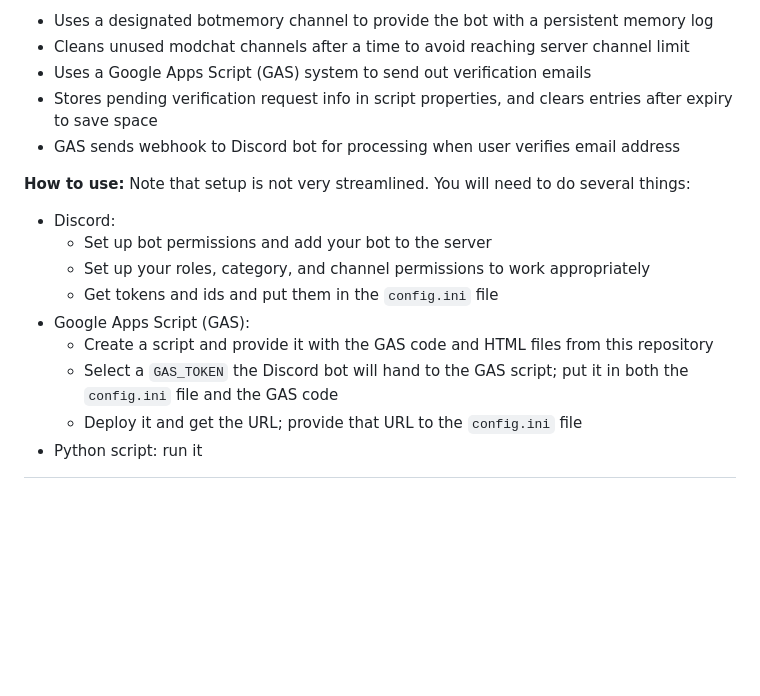
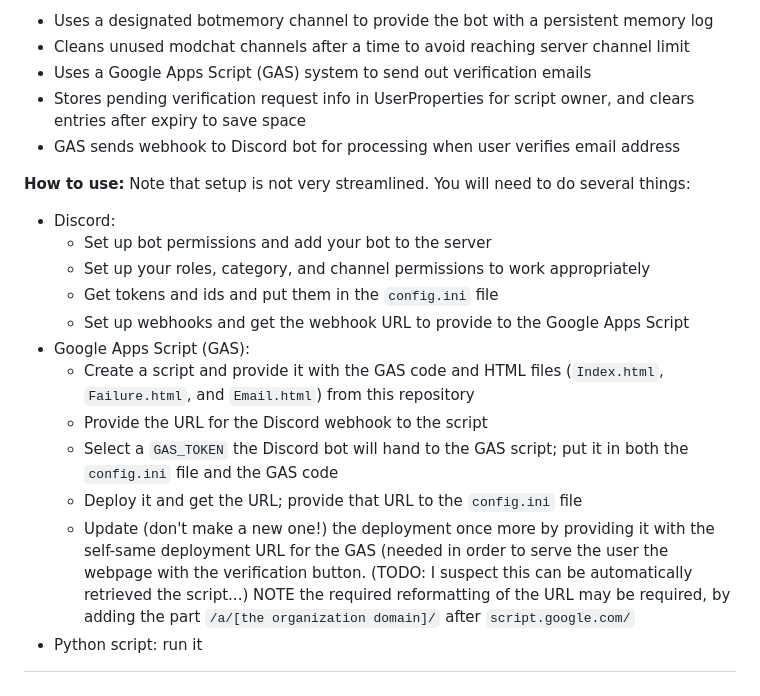
Before and after one commit to umassamherstmakerspace/MakerspaceDiscordModBot, a Markdown page: README.md, the part around the change. Rendered like a GitHub page; blank space fills up the shorter version.

Commit message:
Update README.md
Took another look at the Google Apps Side of things to update the readme while waiting on the discord outage to be fixed
need to move config into a file on that part too...will do before uploading it

```diff
--- a/README.md
+++ b/README.md
@@ -28,7 +28,7 @@ The Discord Moderator Bot for the UMass Amherst Makerspace. Assists mods with mo
 * Uses a designated botmemory channel to provide the bot with a persistent memory log
 * Cleans unused modchat channels after a time to avoid reaching server channel limit
 * Uses a Google Apps Script (GAS) system to send out verification emails
-* Stores pending verification request info in script properties, and clears entries after expiry to save space
+* Stores pending verification request info in UserProperties for script owner, and clears entries after expiry to save space
 * GAS sends webhook to Discord bot for processing when user verifies email address
 
 **How to use:**
@@ -37,8 +37,11 @@ Note that setup is not very streamlined. You will need to do several things:
   * Set up bot permissions and add your bot to the server
   * Set up your roles, category, and channel permissions to work appropriately
   * Get tokens and ids and put them in the `config.ini` file
+  * Set up webhooks and get the webhook URL to provide to the Google Apps Script
 * Google Apps Script (GAS):
-  * Create a script and provide it with the GAS code and HTML files from this repository
+  * Create a script and provide it with the GAS code and HTML files (`Index.html`, `Failure.html`, and `Email.html`) from this repository
+  * Provide the URL for the Discord webhook to the script
   * Select a `GAS_TOKEN` the Discord bot will hand to the GAS script; put it in both the `config.ini` file and the GAS code
   * Deploy it and get the URL; provide that URL to the `config.ini` file
+  * Update (don't make a new one!) the deployment once more by providing it with the self-same deployment URL for the GAS (needed in order to serve the user the webpage with the verification button. (TODO: I suspect this can be automatically retrieved the script...) NOTE the required reformatting of the URL may be required, by adding the part `/a/[the organization domain]/` after `script.google.com/`
 * Python script: run it
```
